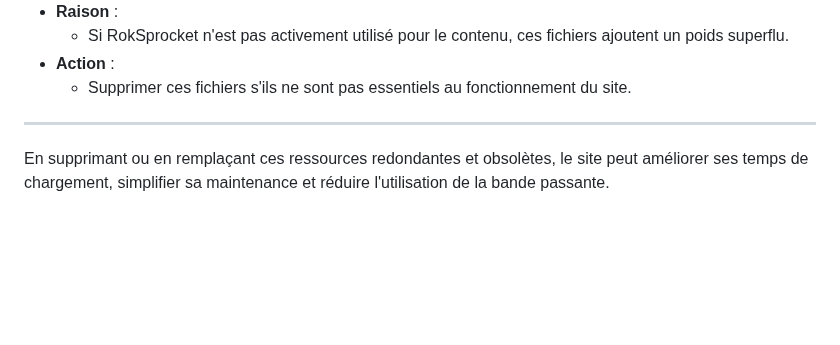
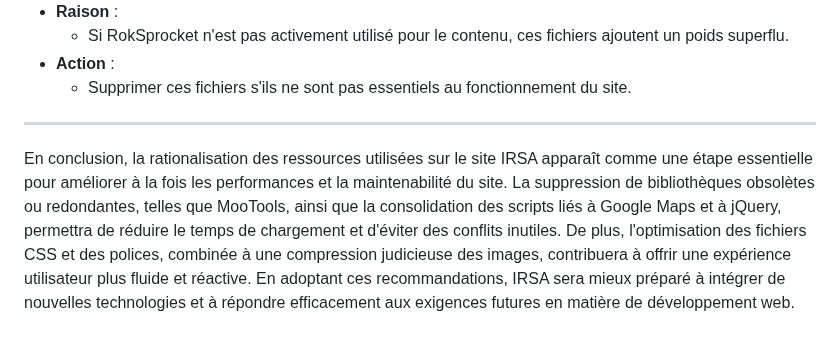
Before and after one commit to lareponse/badhat, a Markdown page: analysis/resources-existing.md, the part around the change. Rendered like a GitHub page; blank space fills up the shorter version.

```diff
--- a/analysis/resources-existing.md
+++ b/analysis/resources-existing.md
@@ -187,4 +187,4 @@
 
 ---
 
-En supprimant ou en remplaçant ces ressources redondantes et obsolètes, le site peut améliorer ses temps de chargement, simplifier sa maintenance et réduire l'utilisation de la bande passante.
+En conclusion, la rationalisation des ressources utilisées sur le site IRSA apparaît comme une étape essentielle pour améliorer à la fois les performances et la maintenabilité du site. La suppression de bibliothèques obsolètes ou redondantes, telles que MooTools, ainsi que la consolidation des scripts liés à Google Maps et à jQuery, permettra de réduire le temps de chargement et d'éviter des conflits inutiles. De plus, l'optimisation des fichiers CSS et des polices, combinée à une compression judicieuse des images, contribuera à offrir une expérience utilisateur plus fluide et réactive. En adoptant ces recommandations, IRSA sera mieux préparé à intégrer de nouvelles technologies et à répondre efficacement aux exigences futures en matière de développement web.
```
